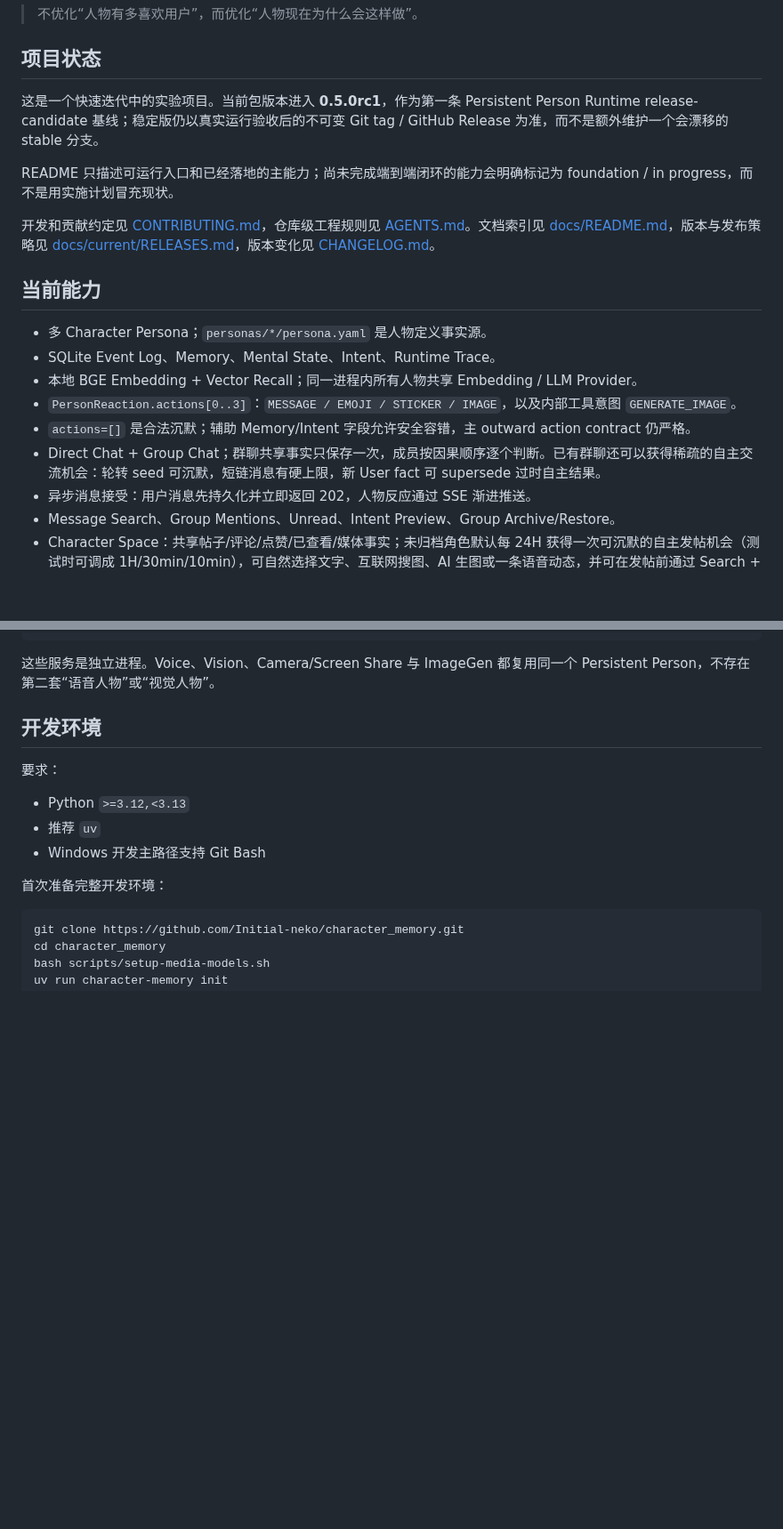
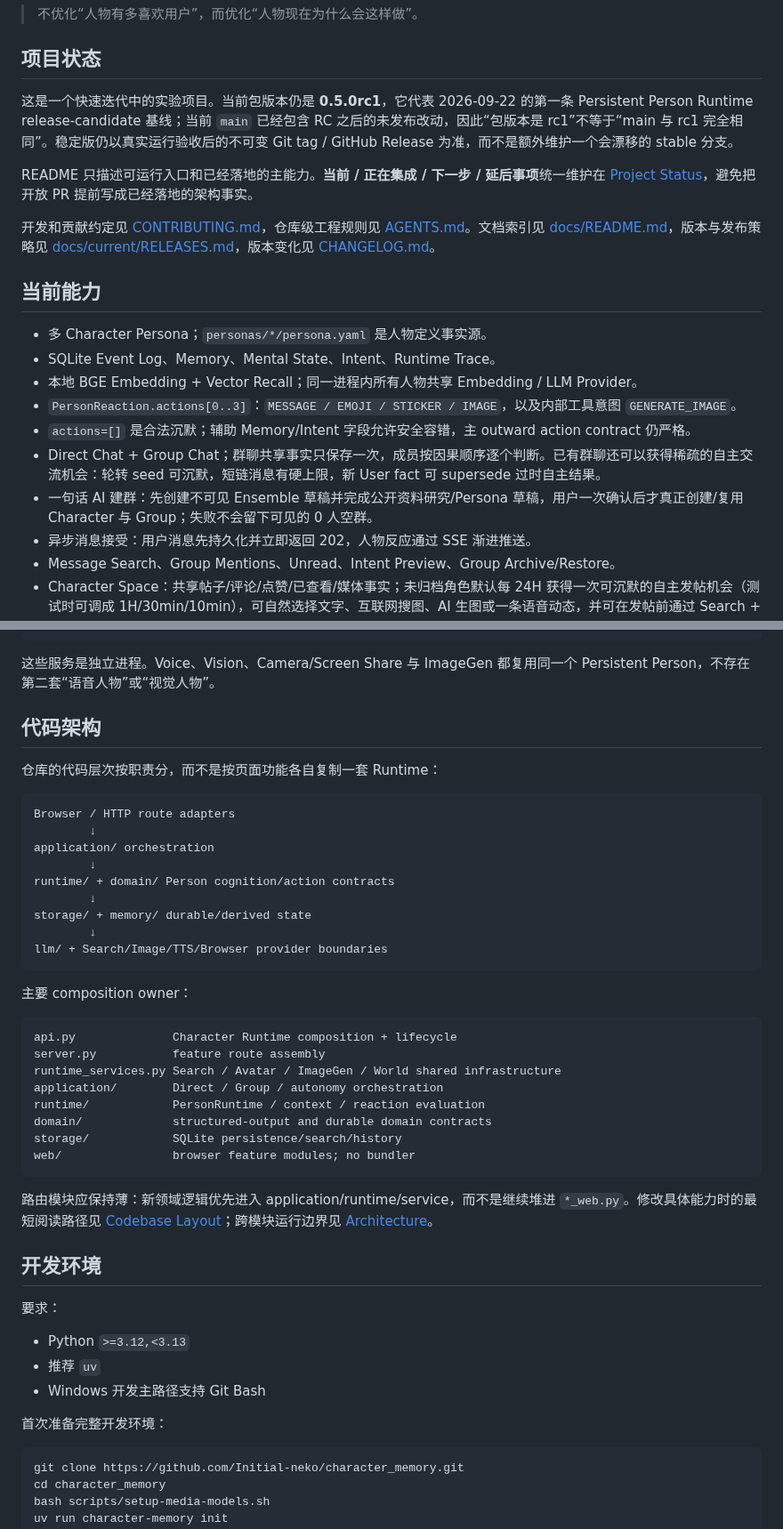
Before and after one commit to Initial-neko/character_memory, a Markdown page: README.md, 2 parts joined by grey strips. Shown at 89% size. Drawn GitHub-style; blank space fills up the shorter version.

Commit message:
docs: clarify main status and code architecture in README

````diff
--- a/README.md
+++ b/README.md
@@ -10,9 +10,9 @@
 
 ## 项目状态
 
-这是一个快速迭代中的实验项目。当前包版本进入 **0.5.0rc1**，作为第一条 Persistent Person Runtime release-candidate 基线；稳定版仍以真实运行验收后的不可变 Git tag / GitHub Release 为准，而不是额外维护一个会漂移的 stable 分支。
+这是一个快速迭代中的实验项目。当前包版本仍是 **0.5.0rc1**，它代表 2026-09-22 的第一条 Persistent Person Runtime release-candidate 基线；当前 `main` 已经包含 RC 之后的未发布改动，因此“包版本是 rc1”不等于“main 与 rc1 完全相同”。稳定版仍以真实运行验收后的不可变 Git tag / GitHub Release 为准，而不是额外维护一个会漂移的 stable 分支。
 
-README 只描述可运行入口和已经落地的主能力；尚未完成端到端闭环的能力会明确标记为 foundation / in progress，而不是用实施计划冒充现状。
+README 只描述可运行入口和已经落地的主能力。**当前 / 正在集成 / 下一步 / 延后事项**统一维护在 [Project Status](docs/current/PROJECT_STATUS.md)，避免把开放 PR 提前写成已经落地的架构事实。
 
 开发和贡献约定见 [CONTRIBUTING.md](CONTRIBUTING.md)，仓库级工程规则见 [AGENTS.md](AGENTS.md)。文档索引见 [docs/README.md](docs/README.md)，版本与发布策略见 [docs/current/RELEASES.md](docs/current/RELEASES.md)，版本变化见 [CHANGELOG.md](CHANGELOG.md)。
 
@@ -24,6 +24,7 @@ README 只描述可运行入口和已经落地的主能力；尚未完成端到
 - `PersonReaction.actions[0..3]`：`MESSAGE / EMOJI / STICKER / IMAGE`，以及内部工具意图 `GENERATE_IMAGE`。
 - `actions=[]` 是合法沉默；辅助 Memory/Intent 字段允许安全容错，主 outward action contract 仍严格。
 - Direct Chat + Group Chat；群聊共享事实只保存一次，成员按因果顺序逐个判断。已有群聊还可以获得稀疏的自主交流机会：轮转 seed 可沉默，短链消息有硬上限，新 User fact 可 supersede 过时自主结果。
+- 一句话 AI 建群：先创建不可见 Ensemble 草稿并完成公开资料研究/Persona 草稿，用户一次确认后才真正创建/复用 Character 与 Group；失败不会留下可见的 0 人空群。
 - 异步消息接受：用户消息先持久化并立即返回 202，人物反应通过 SSE 渐进推送。
 - Message Search、Group Mentions、Unread、Intent Preview、Group Archive/Restore。
 - Character Space：共享帖子/评论/点赞/已查看/媒体事实；未归档角色默认每 24H 获得一次可沉默的自主发帖机会（测试时可调成 1H/30min/10min），可自然选择文字、互联网搜图、AI 生图或一条语音动态，并可在发帖前通过 Search + Headless Chromium 做受限 World Observation；Audience 最多 10 个候选角色，经同一人物状态决定忽略/点赞/评论，作者可自主回复。
@@ -71,6 +72,37 @@ Qwen3 VoiceDesign :9015 (manual/optional tool, never a formal chat Provider)
 ```
 
 这些服务是独立进程。Voice、Vision、Camera/Screen Share 与 ImageGen 都复用同一个 Persistent Person，不存在第二套“语音人物”或“视觉人物”。
+
+## 代码架构
+
+仓库的代码层次按职责分，而不是按页面功能各自复制一套 Runtime：
+
+```text
+Browser / HTTP route adapters
+        ↓
+application/ orchestration
+        ↓
+runtime/ + domain/ Person cognition/action contracts
+        ↓
+storage/ + memory/ durable/derived state
+        ↓
+llm/ + Search/Image/TTS/Browser provider boundaries
+```
+
+主要 composition owner：
+
+```text
+api.py              Character Runtime composition + lifecycle
+server.py           feature route assembly
+runtime_services.py Search / Avatar / ImageGen / World shared infrastructure
+application/        Direct / Group / autonomy orchestration
+runtime/            PersonRuntime / context / reaction evaluation
+domain/             structured-output and durable domain contracts
+storage/            SQLite persistence/search/history
+web/                browser feature modules; no bundler
+```
+
+路由模块应保持薄：新领域逻辑优先进入 application/runtime/service，而不是继续堆进 `*_web.py`。修改具体能力时的最短阅读路径见 [Codebase Layout](docs/current/CODEBASE_LAYOUT.md)；跨模块运行边界见 [Architecture](docs/current/ARCHITECTURE.md)。
 
 ## 开发环境
 
````
Also changed, not shown: other parts of README.md (+1 -0 lines).
